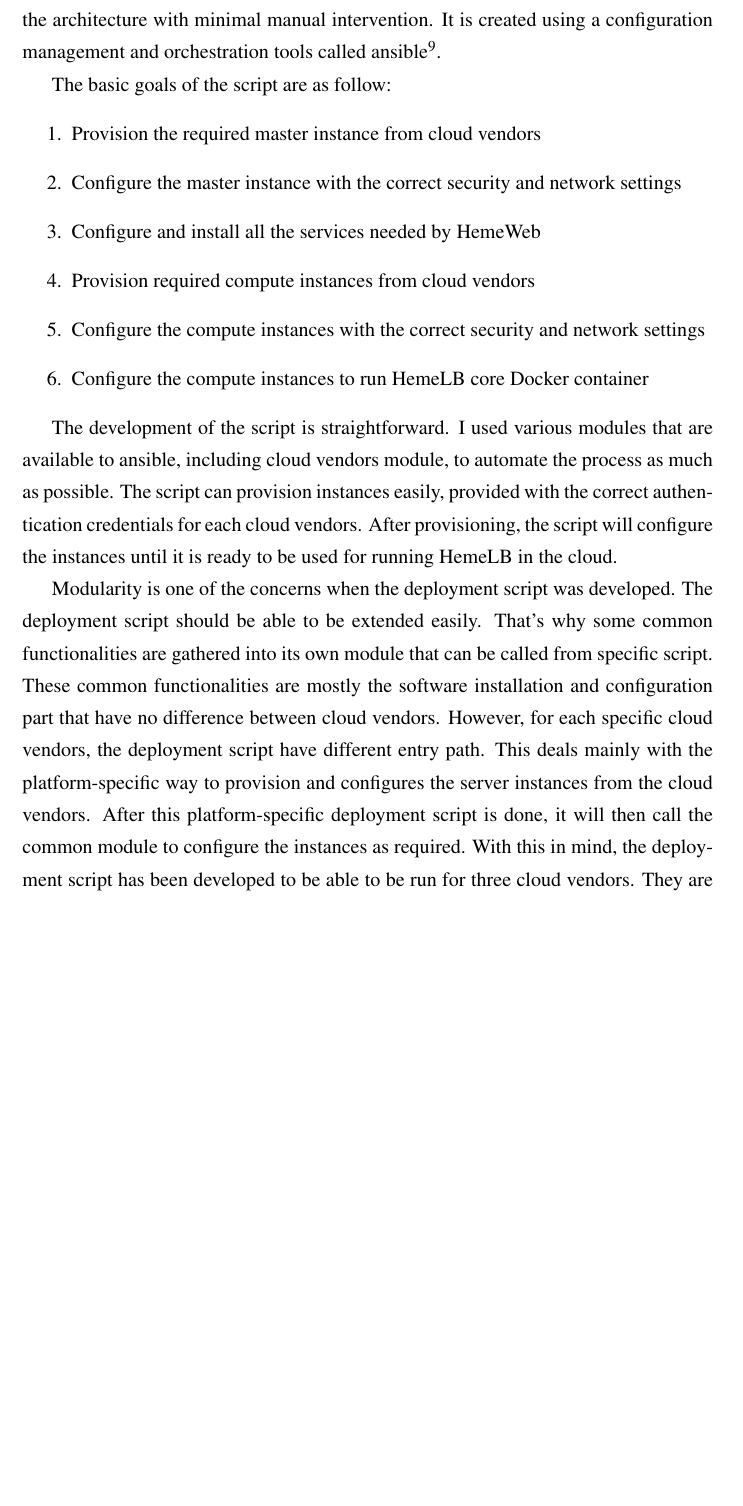
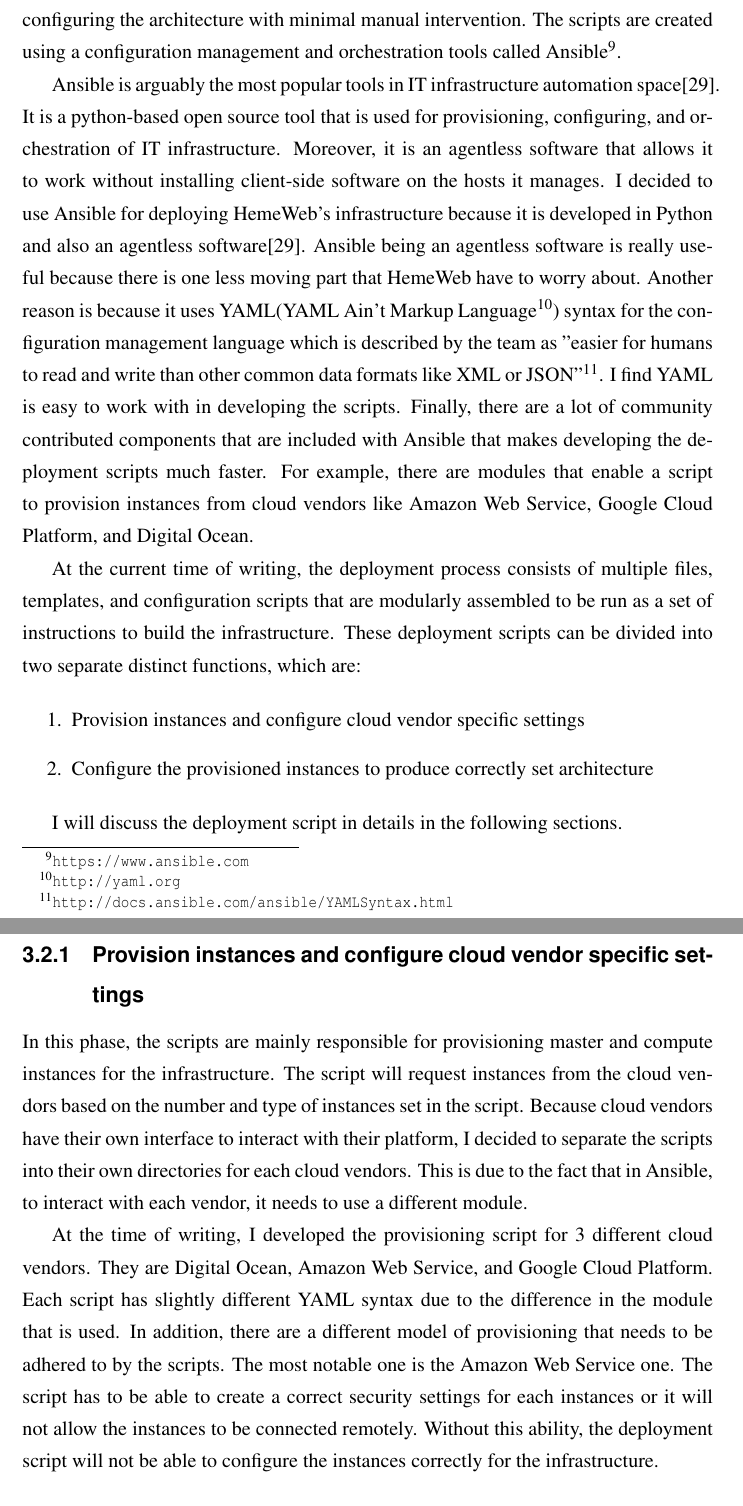
Before and after one commit to SeiryuZ/HemeWeb, a LaTeX thesis (documents/dissertation/dissertation.tex, which reads documents/dissertation/implementation.tex): part of page 24 of 97 before the commit and two parts of pages 25 and 26 of 98 after it, the two joined at a grey line, cut so that both start at the same text, the shorter picture padded with empty space. The pictures show the PDF file documents/dissertation/dissertation.pdf that the author committed with the source.

Commit message:
Add bit about deployment scripts

```diff
--- a/documents/dissertation/implementation.tex
+++ b/documents/dissertation/implementation.tex
@@ -23,5 +23,5 @@ After switching the base image of the Docker container with Phusion's Ubuntu (Li
 The modification of the Dockerfile of the container is the initial part to make HemeLB core container created correctly. To correctly create the HemeLB container, this Dockerfile needs to be integrated into the development workflow of HemeLB. Currently, the modified Dockerfile still live under the HemeWeb codebase\footnote{\url{https://github.com/SeiryuZ/HemeWeb/tree/master/hemelb_docker}}. HemeLB development should trigger an automated build of HemeLB core containers with each version of the software it pushes to the public GitHub repositories. In addition, the development team also needs to create a consistent tag naming in order for the HemeLB core containers to be created correctly.
 
 
-\section{Deployment script}
+\section{Deployment scripts}
 
@@ -29,19 +29,32 @@ After creating the HemeLB core container, I proceed to create a deployment scrip
 
-The basic goals of the script are as follow:
+Ansible is arguably the most popular tools in IT infrastructure automation space\citep{mohaan2014learning}. It is a python-based open source tool that is used for provisioning, configuring, and orchestration of IT infrastructure. Moreover, it is an agentless software that allows it to work without installing client-side software on the hosts it manages. I decided to use Ansible for deploying HemeWeb's infrastructure because it is developed in Python and also an agentless software\citep{mohaan2014learning}. Ansible being an agentless software is really useful because there is one less moving part that HemeWeb have to worry about. Another reason is because it uses YAML(YAML Ain't Markup Language\footnote{\url{http://yaml.org}}) syntax for the configuration management language which is described by the team as "easier for humans to read and write than other common data formats like XML or JSON"\footnote{\url{http://docs.ansible.com/ansible/YAMLSyntax.html}}. I find YAML is easy to work with in developing the scripts.  Finally, there are a lot of community contributed components that are included with Ansible that makes developing the deployment scripts much faster. For example, there are modules that enable a script to provision instances from cloud vendors like Amazon Web Service, Google Cloud Platform, and Digital Ocean.
+
+
+
+
+At the current time of writing, the deployment process consists of multiple files, templates, and configuration scripts that are modularly assembled to be run as a set of instructions to build the infrastructure. These deployment scripts can be divided into two separate distinct functions, which are:
+
 \begin{enumerate}
-\item Provision the required master instance from cloud vendors
-\item Configure the master instance with the correct security and network settings
-\item Configure and install all the services needed by HemeWeb
-\item Provision required compute instances from cloud vendors
-\item Configure the compute instances with the correct security and network settings
-\item Configure the compute instances to run HemeLB core Docker container
+\item Provision instances and configure cloud vendor specific settings
+\item Configure the provisioned instances to produce correctly set architecture
 \end{enumerate}
 
-The development of the script is straightforward. I used various modules that are available to ansible, including cloud vendors module, to automate the process as much as possible. The script can provision instances easily, provided with the correct authentication credentials for each cloud vendors. After provisioning, the script will configure the instances until it is ready to be used for running HemeLB in the cloud.
+I will discuss the deployment script in details in the following sections.
 
-Modularity is one of the concerns when the deployment script was developed. The deployment script should be able to be extended easily. That's why some common functionalities are gathered into its own module that can be called from specific script. These common functionalities are mostly the software installation and configuration part that have no difference between cloud vendors. However, for each specific cloud vendors, the deployment script have different entry path. This deals mainly with the platform-specific way to provision and configures the server instances from the cloud vendors. After this platform-specific deployment script is done, it will then call the common module to configure the instances as required. With this in mind, the deployment script has been developed to be able to be run for three cloud vendors. They are Digital Ocean\footnote{\url{https://www.digitalocean.com}}, Amazon Web Service\footnote{\url{http://aws.amazon.com}}, and Google Cloud Platform\footnote{\url{https://cloud.google.com}}.
 
-The deployment script described in this section is available online at the HemeWeb repository under the deployment folder\footnote{\url{https://github.com/SeiryuZ/HemeWeb/tree/master/deployment }}.
+\subsection{Provision instances and configure cloud vendor specific settings}
+
+In this phase, the scripts are mainly responsible for provisioning master and compute instances for the infrastructure. The script will request instances from the cloud vendors based on the number and type of instances set in the script. Because cloud vendors have their own interface to interact with their platform, I decided to separate the scripts into their own directories for each cloud vendors. This is due to the fact that in Ansible, to interact with each vendor, it needs to use a different module.
+
+At the time of writing, I developed the provisioning script for 3 different cloud vendors. They are Digital Ocean, Amazon Web Service, and Google Cloud Platform. Each script has slightly different YAML syntax due to the difference in the module that is used. In addition, there are a different model of provisioning that needs to be adhered to by the scripts. The most notable one is the Amazon Web Service one. The script has to be able to create a correct security settings for each instances or it will not allow the instances to be connected remotely. Without this ability, the deployment script will not be able to configure the instances correctly for the infrastructure.
+
+\subsection{Configure the provisioned instances to produce correctly set architecture}
+
+%The development of the script is straightforward. I used various modules that are available to ansible, including cloud vendors module, to automate the process as much as possible. The script can provision instances easily, provided with the correct authentication credentials for each cloud vendors. After provisioning, the script will configure the instances until it is ready to be used for running HemeLB in the cloud.
+%
+%Modularity is one of the concerns when the deployment script was developed. The deployment script should be able to be extended easily. That's why some common functionalities are gathered into its own module that can be called from specific script. These common functionalities are mostly the software installation and configuration part that have no difference between cloud vendors. However, for each specific cloud vendors, the deployment script have different entry path. This deals mainly with the platform-specific way to provision and configures the server instances from the cloud vendors. After this platform-specific deployment script is done, it will then call the common module to configure the instances as required. With this in mind, the deployment script has been developed to be able to be run for three cloud vendors. They are Digital Ocean\footnote{\url{https://www.digitalocean.com}}, Amazon Web Service\footnote{\url{http://aws.amazon.com}}, and Google Cloud Platform\footnote{\url{https://cloud.google.com}}.
+%
+%The deployment script described in this section is available online at the HemeWeb repository under the deployment folder\footnote{\url{https://github.com/SeiryuZ/HemeWeb/tree/master/deployment }}.
 
 
 
```
Also changed, not shown: documents/dissertation/thesis.bib (+9 -1 lines), documents/dissertation/dissertation.pdf, documents/dissertation/implementation.tex (2 more changed lines).
